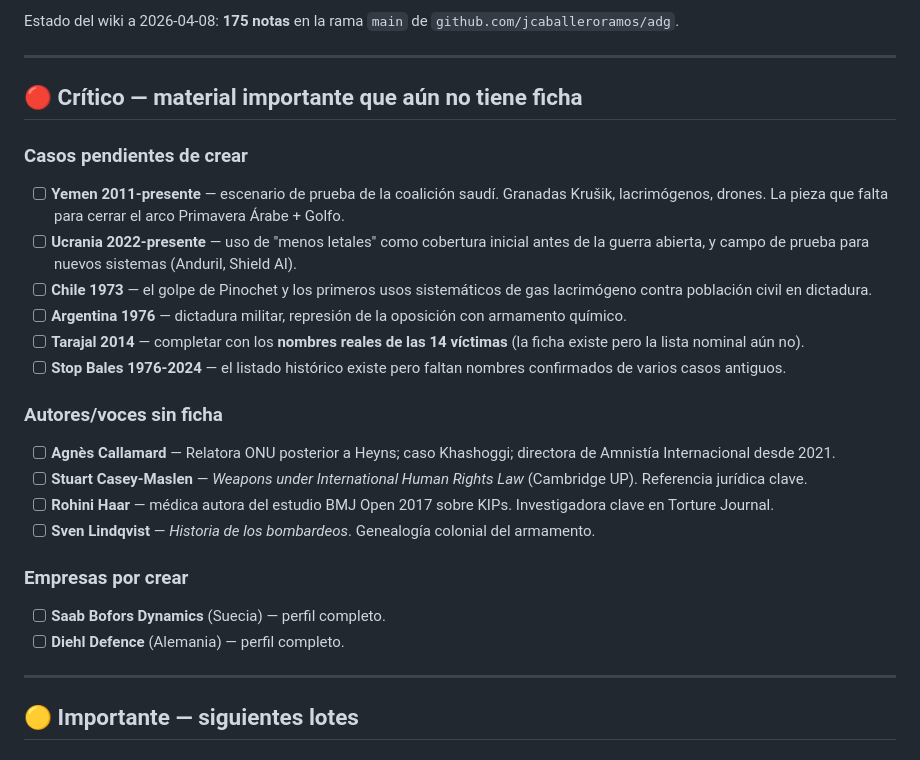
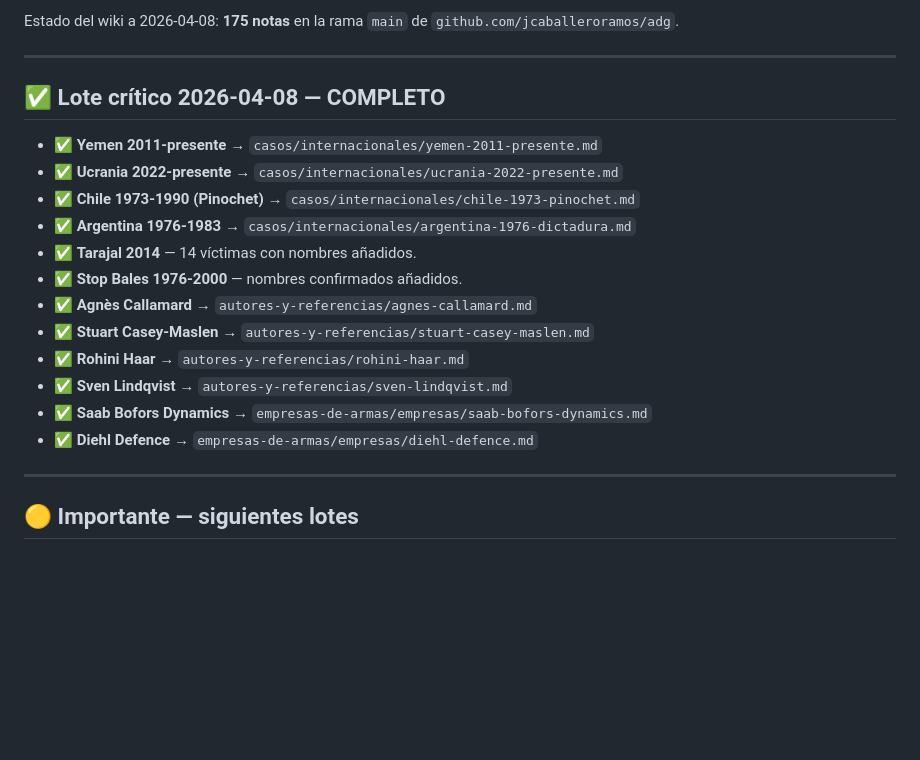
Before and after one commit to jcaballeroramos/adg, a Markdown page: BACKLOG.md, the part around the change. GitHub-like rendering; blank space fills up the shorter version.

Commit message:
BACKLOG: marcar lote crítico completado

```diff
--- a/BACKLOG.md
+++ b/BACKLOG.md
@@ -6,25 +6,20 @@ Estado del wiki a 2026-04-08: **175 notas** en la rama `main` de `github.com/jca
 
 ---
 
-## 🔴 Crítico — material importante que aún no tiene ficha
+## ✅ Lote crítico 2026-04-08 — COMPLETO
 
-### Casos pendientes de crear
-- [ ] **Yemen 2011-presente** — escenario de prueba de la coalición saudí. Granadas Krušik, lacrimógenos, drones. La pieza que falta para cerrar el arco Primavera Árabe + Golfo.
-- [ ] **Ucrania 2022-presente** — uso de "menos letales" como cobertura inicial antes de la guerra abierta, y campo de prueba para nuevos sistemas (Anduril, Shield AI).
-- [ ] **Chile 1973** — el golpe de Pinochet y los primeros usos sistemáticos de gas lacrimógeno contra población civil en dictadura.
-- [ ] **Argentina 1976** — dictadura militar, represión de la oposición con armamento químico.
-- [ ] **Tarajal 2014** — completar con los **nombres reales de las 14 víctimas** (la ficha existe pero la lista nominal aún no).
-- [ ] **Stop Bales 1976-2024** — el listado histórico existe pero faltan nombres confirmados de varios casos antiguos.
-
-### Autores/voces sin ficha
-- [ ] **Agnès Callamard** — Relatora ONU posterior a Heyns; caso Khashoggi; directora de Amnistía Internacional desde 2021.
-- [ ] **Stuart Casey-Maslen** — *Weapons under International Human Rights Law* (Cambridge UP). Referencia jurídica clave.
-- [ ] **Rohini Haar** — médica autora del estudio BMJ Open 2017 sobre KIPs. Investigadora clave en Torture Journal.
-- [ ] **Sven Lindqvist** — *Historia de los bombardeos*. Genealogía colonial del armamento.
-
-### Empresas por crear
-- [ ] **Saab Bofors Dynamics** (Suecia) — perfil completo.
-- [ ] **Diehl Defence** (Alemania) — perfil completo.
+- ✅ **Yemen 2011-presente** → `casos/internacionales/yemen-2011-presente.md`
+- ✅ **Ucrania 2022-presente** → `casos/internacionales/ucrania-2022-presente.md`
+- ✅ **Chile 1973-1990 (Pinochet)** → `casos/internacionales/chile-1973-pinochet.md`
+- ✅ **Argentina 1976-1983** → `casos/internacionales/argentina-1976-dictadura.md`
+- ✅ **Tarajal 2014** — 14 víctimas con nombres añadidos.
+- ✅ **Stop Bales 1976-2000** — nombres confirmados añadidos.
+- ✅ **Agnès Callamard** → `autores-y-referencias/agnes-callamard.md`
+- ✅ **Stuart Casey-Maslen** → `autores-y-referencias/stuart-casey-maslen.md`
+- ✅ **Rohini Haar** → `autores-y-referencias/rohini-haar.md`
+- ✅ **Sven Lindqvist** → `autores-y-referencias/sven-lindqvist.md`
+- ✅ **Saab Bofors Dynamics** → `empresas-de-armas/empresas/saab-bofors-dynamics.md`
+- ✅ **Diehl Defence** → `empresas-de-armas/empresas/diehl-defence.md`
 
 ---
 
```
